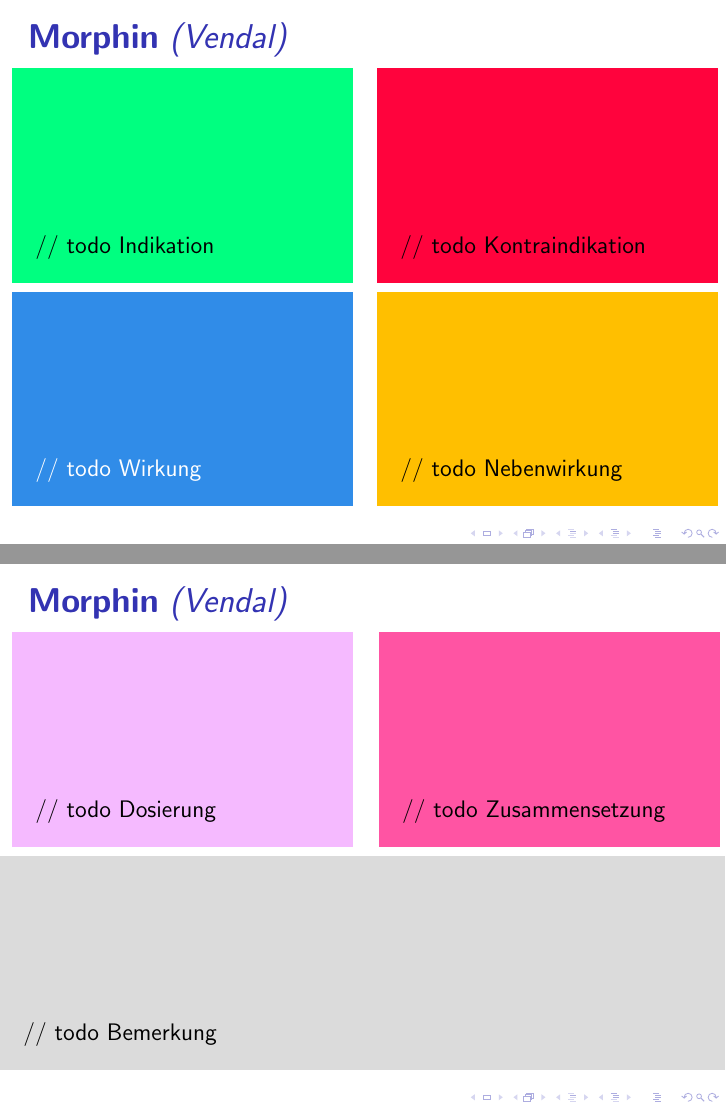
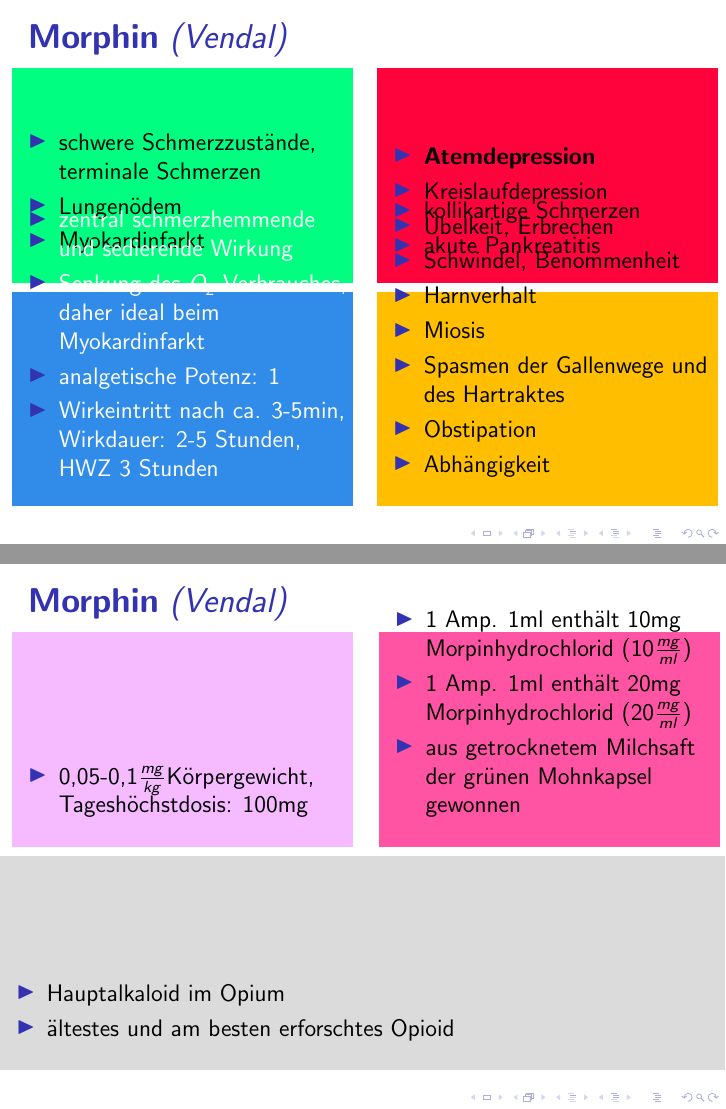
Before and after one commit to novarider/nka-drug-cards, LaTeX slides (main.tex): pages 22 and 23 of 71, joined at a grey line. Compiled offline with pdfLaTeX.

Commit message:
added morphin content

```diff
--- a/main.tex
+++ b/main.tex
@@ -723,16 +723,38 @@
 }
     \begin{tabular}{c c}
         \begin{beamercolorbox}[wd=\boxwidth\textwidth,ht=\boxheight\textheight,sep=1em]{indikation}
-        // todo Indikation
-        \end{beamercolorbox} &
-        \begin{beamercolorbox}[wd=\boxwidth\textwidth,ht=\boxheight\textheight,sep=1em]{kontraindikation}
-        // todo Kontraindikation
-        \end{beamercolorbox} \\
-        \begin{beamercolorbox}[wd=\boxwidth\textwidth,ht=\boxheight\textheight,sep=1em]{wirkung}
-        // todo Wirkung
-        \end{beamercolorbox} &
-        \begin{beamercolorbox}[wd=\boxwidth\textwidth,ht=\boxheight\textheight,sep=1em]{nebenwirkung}
-        // todo Nebenwirkung
+            \begin{itemize}
+                \item schwere Schmerzzustände, terminale Schmerzen
+                \item Lungenödem
+                \item Myokardinfarkt
+            \end{itemize}
+        \end{beamercolorbox} &
+        \begin{beamercolorbox}[wd=\boxwidth\textwidth,ht=\boxheight\textheight,sep=1em]{kontraindikation}
+            \begin{itemize}
+                \item kollikartige Schmerzen
+                \item akute Pankreatitis
+            \end{itemize}
+        \end{beamercolorbox} \\
+        \begin{beamercolorbox}[wd=\boxwidth\textwidth,ht=\boxheight\textheight,sep=1em]{wirkung}
+            \begin{itemize}
+                \item zentral schmerzhemmende und sedierende Wirkung
+                \item Senkung des $O_2$-Verbrauches, daher ideal beim Myokardinfarkt
+                \item analgetische Potenz: 1
+                \item Wirkeintritt nach ca. 3-5min, Wirkdauer: 2-5 Stunden, HWZ 3 Stunden
+            \end{itemize}
+        \end{beamercolorbox} &
+        \begin{beamercolorbox}[wd=\boxwidth\textwidth,ht=\boxheight\textheight,sep=1em]{nebenwirkung}
+            \begin{itemize}
+                \item \textbf{Atemdepression}
+                \item Kreislaufdepression
+                \item Übelkeit, Erbrechen
+                \item Schwindel, Benommenheit
+                \item Harnverhalt
+                \item Miosis
+                \item Spasmen der Gallenwege und des Hartraktes
+                \item Obstipation
+                \item Abhängigkeit
+            \end{itemize}
         \end{beamercolorbox} \\
     \end{tabular}
 \end{frame}
@@ -743,14 +765,23 @@
 }
     \begin{tabular}{c c}
         \begin{beamercolorbox}[wd=\boxwidth\textwidth,ht=\boxheight\textheight,sep=1em]{dosierung}
-        // todo Dosierung
-        \end{beamercolorbox} &
-        \begin{beamercolorbox}[wd=\boxwidth\textwidth,ht=\boxheight\textheight,sep=1em]{zusammensetzung}
-        // todo Zusammensetzung
-        \end{beamercolorbox} \\
-        \multicolumn{2}{}{}
-        \begin{beamercolorbox}[wd=\textwidth,ht=\boxheight\textheight,sep=1em]{bemerkung}
-        // todo Bemerkung
+            \begin{itemize}
+                \item 0,05-0,1\mgkgkg, Tageshöchstdosis: 100mg
+            \end{itemize}
+        \end{beamercolorbox} &
+        \begin{beamercolorbox}[wd=\boxwidth\textwidth,ht=\boxheight\textheight,sep=1em]{zusammensetzung}
+            \begin{itemize}
+                \item 1 Amp. 1ml enthält 10mg Morpinhydrochlorid (10\mgml)
+                \item 1 Amp. 1ml enthält 20mg Morpinhydrochlorid (20\mgml)
+                \item aus getrocknetem Milchsaft der grünen Mohnkapsel gewonnen
+            \end{itemize}
+        \end{beamercolorbox} \\
+        \multicolumn{2}{}{}
+        \begin{beamercolorbox}[wd=\textwidth,ht=\boxheight\textheight,sep=1em]{bemerkung}
+            \begin{itemize}
+                \item Hauptalkaloid im Opium
+                \item ältestes und am besten erforschtes Opioid
+            \end{itemize}
         \end{beamercolorbox} \\
     \end{tabular}
 \end{frame}
```
